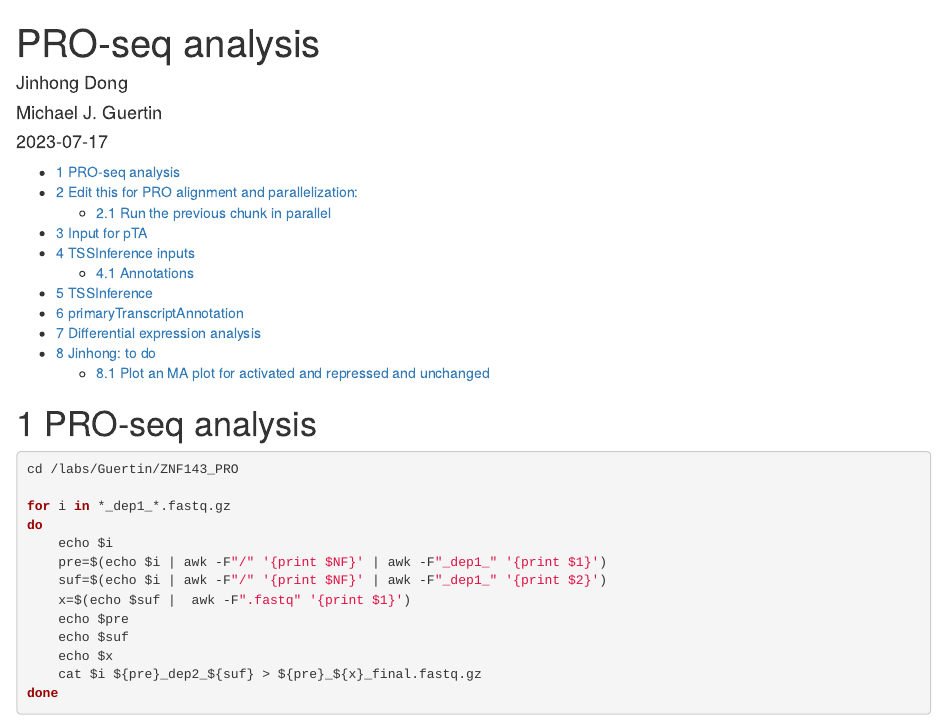
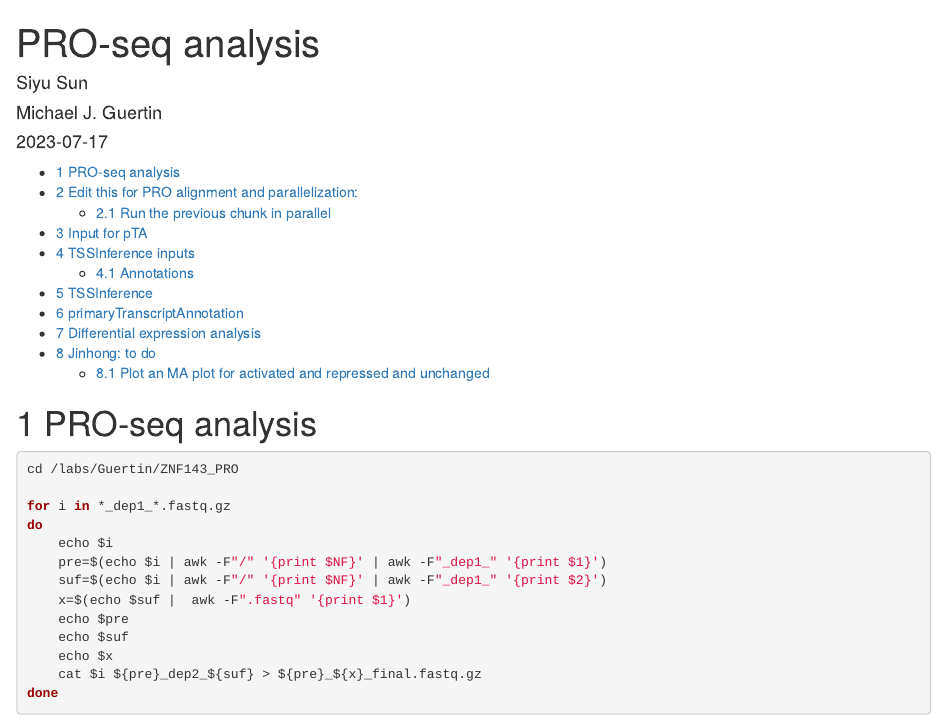
Before and after one commit to guertinlab/gata3_degron, an R Markdown document (PRO_analysis/GATA3_PRO_analysis.Rmd): the page in a window 1100 px wide, from its top. Rendered offline with R 4.5, knitr and Pandoc, with nearby package versions.

Commit message:
Update and rename Sathyan_PRO_analysis.Rmd to GATA3_PRO_analysis.Rmd

```diff
--- a/PRO_analysis/Sathyan_PRO_analysis.Rmd
+++ b/PRO_analysis/GATA3_PRO_analysis.Rmd
@@ -1,7 +1,7 @@
 ---
 title: PRO-seq analysis
 author:
-- Jinhong Dong
+- Siyu Sun
 - Michael J. Guertin
 header-includes:
 - \usepackage{color}
```
